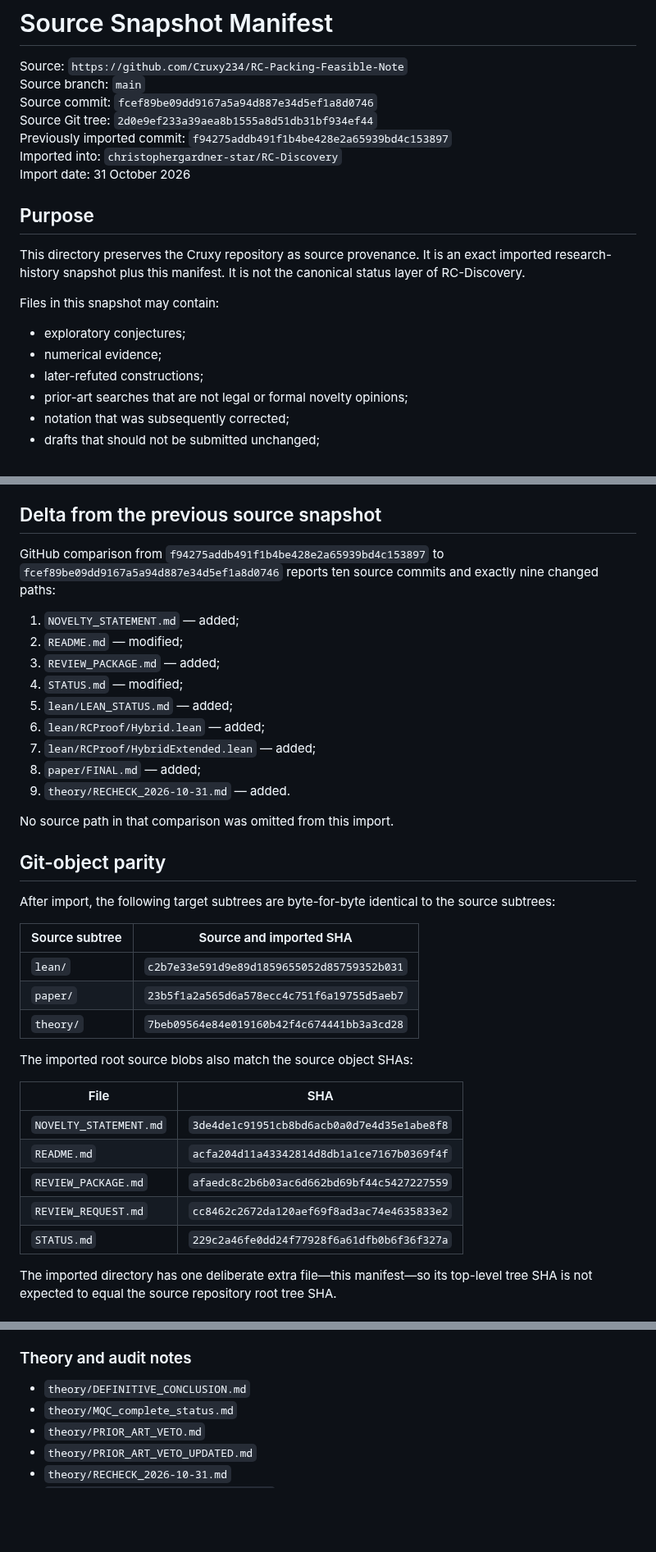
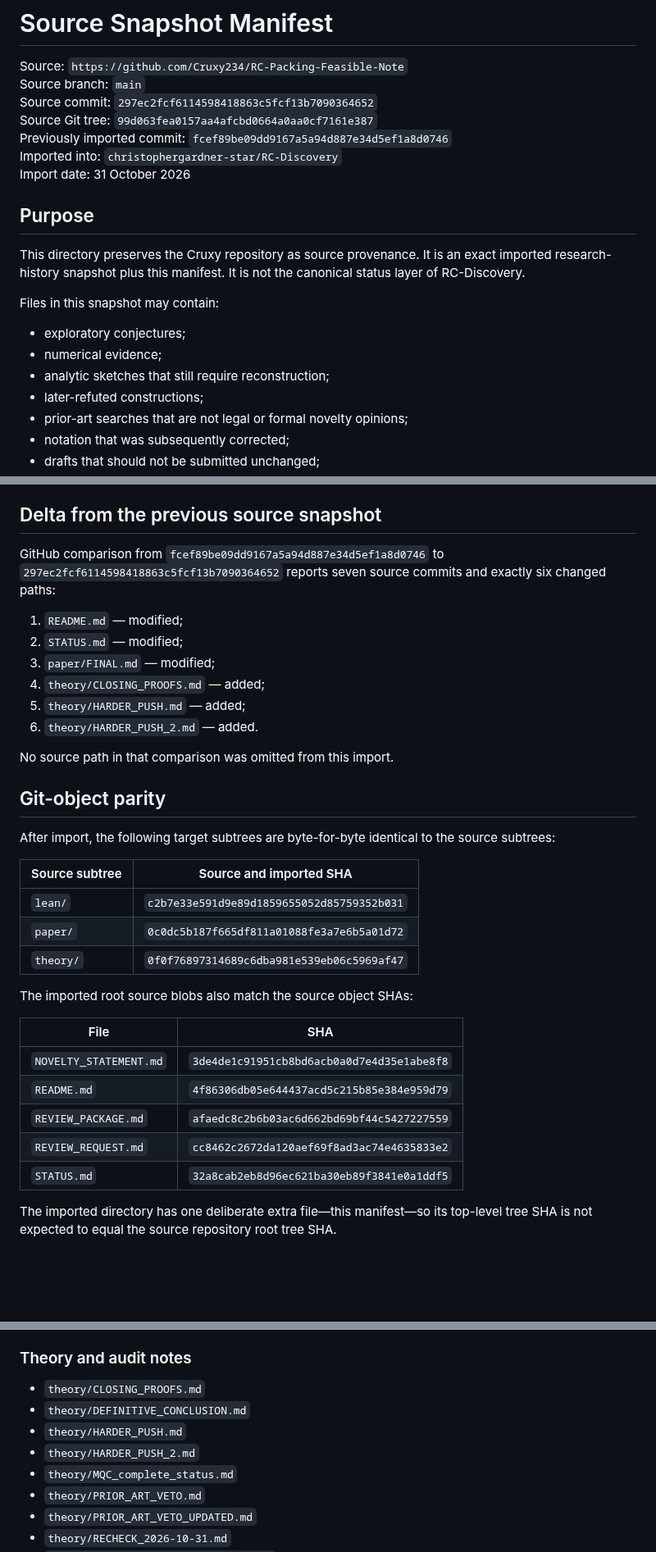
Before and after one commit to christophergardner-star/RC-Discovery, a Markdown page: imports/RC-Packing-Feasible-Note/SNAPSHOT_MANIFEST.md, 3 parts joined by grey strips. Shown at 82% size. GitHub-like rendering; blank space fills up the shorter version.

Commit message:
Advance Cruxy snapshot manifest to 297ec2f

```diff
--- a/imports/RC-Packing-Feasible-Note/SNAPSHOT_MANIFEST.md
+++ b/imports/RC-Packing-Feasible-Note/SNAPSHOT_MANIFEST.md
@@ -2,9 +2,9 @@
 
 Source: `https://github.com/Cruxy234/RC-Packing-Feasible-Note`
 Source branch: `main`
-Source commit: `fcef89be09dd9167a5a94d887e34d5ef1a8d0746`
-Source Git tree: `2d0e9ef233a39aea8b1555a8d51db31bf934ef44`
-Previously imported commit: `f94275addb491f1b4be428e2a65939bd4c153897`
+Source commit: `297ec2fcf6114598418863c5fcf13b7090364652`
+Source Git tree: `99d063fea0157aa4afcbd0664a0aa0cf7161e387`
+Previously imported commit: `fcef89be09dd9167a5a94d887e34d5ef1a8d0746`
 Imported into: `christophergardner-star/RC-Discovery`
 Import date: 31 October 2026
 
@@ -16,6 +16,7 @@ Files in this snapshot may contain:
 
 - exploratory conjectures;
 - numerical evidence;
+- analytic sketches that still require reconstruction;
 - later-refuted constructions;
 - prior-art searches that are not legal or formal novelty opinions;
 - notation that was subsequently corrected;
@@ -34,17 +35,14 @@ Canonical claims live outside `imports/`, especially in:
 
 ## Delta from the previous source snapshot
 
-GitHub comparison from `f94275addb491f1b4be428e2a65939bd4c153897` to `fcef89be09dd9167a5a94d887e34d5ef1a8d0746` reports ten source commits and exactly nine changed paths:
+GitHub comparison from `fcef89be09dd9167a5a94d887e34d5ef1a8d0746` to `297ec2fcf6114598418863c5fcf13b7090364652` reports seven source commits and exactly six changed paths:
 
-1. `NOVELTY_STATEMENT.md` — added;
-2. `README.md` — modified;
-3. `REVIEW_PACKAGE.md` — added;
-4. `STATUS.md` — modified;
-5. `lean/LEAN_STATUS.md` — added;
-6. `lean/RCProof/Hybrid.lean` — added;
-7. `lean/RCProof/HybridExtended.lean` — added;
-8. `paper/FINAL.md` — added;
-9. `theory/RECHECK_2026-10-31.md` — added.
+1. `README.md` — modified;
+2. `STATUS.md` — modified;
+3. `paper/FINAL.md` — modified;
+4. `theory/CLOSING_PROOFS.md` — added;
+5. `theory/HARDER_PUSH.md` — added;
+6. `theory/HARDER_PUSH_2.md` — added.
 
 No source path in that comparison was omitted from this import.
 
@@ -55,18 +53,18 @@ After import, the following target subtrees are byte-for-byte identical to the s
 | Source subtree | Source and imported SHA |
 |---|---|
 | `lean/` | `c2b7e33e591d9e89d1859655052d85759352b031` |
-| `paper/` | `23b5f1a2a565d6a578ecc4c751f6a19755d5aeb7` |
-| `theory/` | `7beb09564e84e019160b42f4c674441bb3a3cd28` |
+| `paper/` | `0c0dc5b187f665df811a01088fe3a7e6b5a01d72` |
+| `theory/` | `0f0f76897314689c6dba981e539eb06c5969af47` |
 
 The imported root source blobs also match the source object SHAs:
 
 | File | SHA |
 |---|---|
 | `NOVELTY_STATEMENT.md` | `3de4de1c91951cb8bd6acb0a0d7e4d35e1abe8f8` |
-| `README.md` | `acfa204d11a43342814d8db1a1ce7167b0369f4f` |
+| `README.md` | `4f86306db05e644437acd5c215b85e384e959d79` |
 | `REVIEW_PACKAGE.md` | `afaedc8c2b6b03ac6d662bd69bf44c5427227559` |
 | `REVIEW_REQUEST.md` | `cc8462c2672da120aef69f8ad3ac74e4635833e2` |
-| `STATUS.md` | `229c2a46fe0dd24f77928f6a61dfb0b6f36f327a` |
+| `STATUS.md` | `32a8cab2eb8d96ec621ba30eb89f3841e0a1ddf5` |
 
 The imported directory has one deliberate extra file—this manifest—so its top-level tree SHA is not expected to equal the source repository root tree SHA.
 
@@ -99,7 +97,10 @@ The imported directory has one deliberate extra file—this manifest—so its to
 
 ### Theory and audit notes
 
+- `theory/CLOSING_PROOFS.md`
 - `theory/DEFINITIVE_CONCLUSION.md`
+- `theory/HARDER_PUSH.md`
+- `theory/HARDER_PUSH_2.md`
 - `theory/MQC_complete_status.md`
 - `theory/PRIOR_ART_VETO.md`
 - `theory/PRIOR_ART_VETO_UPDATED.md`
```
Also changed, not shown: other parts of imports/RC-Packing-Feasible-Note/SNAPSHOT_MANIFEST.md (+8 -1 lines).
